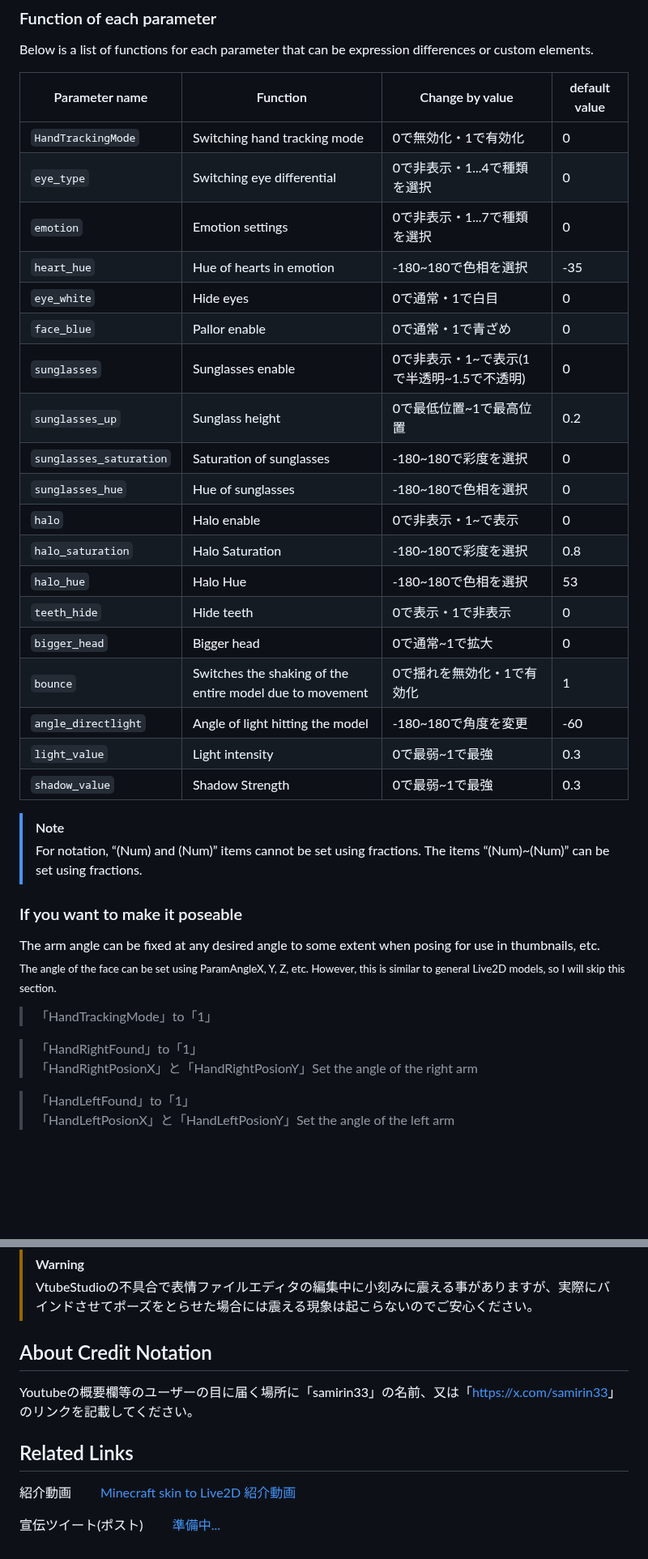
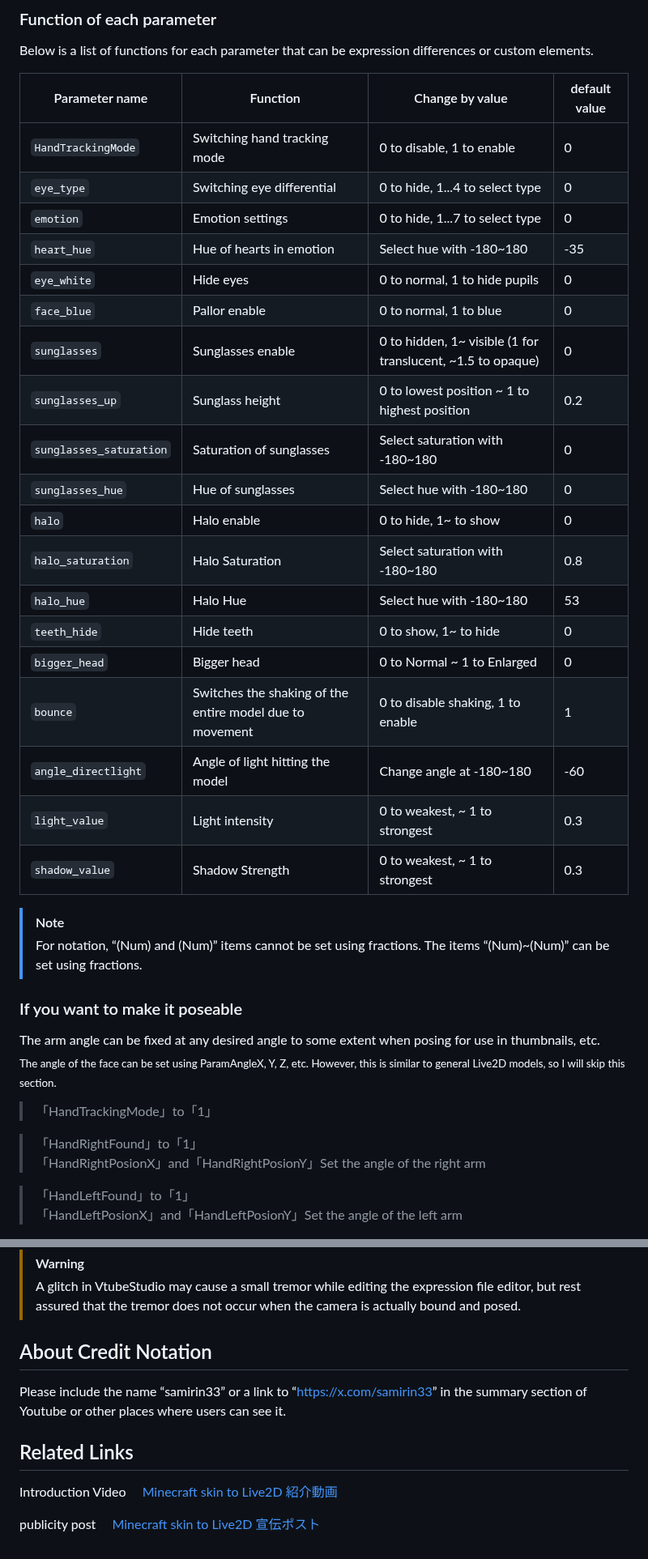
Before and after one commit to samirin33/Minecraft_skin_to_Live2D, a Markdown page: README_EN.md, 2 parts joined by grey strips. Shown at 81% size. Drawn GitHub-style; blank space fills up the shorter version.

Commit message:
updated text

```diff
--- a/README_EN.md
+++ b/README_EN.md
@@ -130,25 +130,25 @@ Below is a list of functions for each parameter that can be expression differenc
 
 | Parameter name | Function | Change by value | default value |
 | --- | --- | --- | --- |
-| `HandTrackingMode` | Switching hand tracking mode | 0で無効化・1で有効化 | 0 |
-| `eye_type` | Switching eye differential | 0で非表示・1...4で種類を選択 | 0 |
-| `emotion` | Emotion settings | 0で非表示・1...7で種類を選択 | 0 |
-| `heart_hue` | Hue of hearts in emotion | -180~180で色相を選択 | -35 |
-| `eye_white` | Hide eyes | 0で通常・1で白目 | 0 |
-| `face_blue` | Pallor enable | 0で通常・1で青ざめ | 0 |
-| `sunglasses` | Sunglasses enable | 0で非表示・1\~で表示(1で半透明\~1.5で不透明)| 0 |
-| `sunglasses_up` | Sunglass height | 0で最低位置~1で最高位置 | 0.2 |
-| `sunglasses_saturation` | Saturation of sunglasses | -180~180で彩度を選択 | 0 |
-| `sunglasses_hue` | Hue of sunglasses | -180~180で色相を選択 | 0 |
-| `halo` | Halo enable | 0で非表示・1~で表示 | 0 |
-| `halo_saturation` | Halo Saturation | -180~180で彩度を選択 | 0.8 |
-| `halo_hue` | Halo Hue | -180~180で色相を選択 | 53 |
-| `teeth_hide` | Hide teeth | 0で表示・1で非表示 | 0 |
-| `bigger_head` | Bigger head | 0で通常~1で拡大 | 0 |
-| `bounce` | Switches the shaking of the entire model due to movement | 0で揺れを無効化・1で有効化 | 1 |
-| `angle_directlight` | Angle of light hitting the model | -180~180で角度を変更 | -60 |
-| `light_value` | Light intensity | 0で最弱~1で最強 | 0.3 |
-| `shadow_value` | Shadow Strength | 0で最弱~1で最強 | 0.3 |
+| `HandTrackingMode` | Switching hand tracking mode | 0 to disable, 1 to enable | 0 |
+| `eye_type` | Switching eye differential | 0 to hide, 1...4 to select type | 0 |
+| `emotion` | Emotion settings | 0 to hide, 1...7 to select type | 0 |
+| `heart_hue` | Hue of hearts in emotion | Select hue with -180\~180 | -35 |
+| `eye_white` | Hide eyes | 0 to normal, 1 to hide pupils | 0 |
+| `face_blue` | Pallor enable | 0 to normal, 1 to blue | 0 |
+| `sunglasses` | Sunglasses enable | 0 to hidden, 1\~ visible (1 for translucent, \~1.5 to opaque)| 0 |
+| `sunglasses_up` | Sunglass height | 0 to lowest position \~ 1 to highest position | 0.2 |
+| `sunglasses_saturation` | Saturation of sunglasses | Select saturation with -180\~180 | 0 |
+| `sunglasses_hue` | Hue of sunglasses | Select hue with -180\~180 | 0 |
+| `halo` | Halo enable | 0 to hide, 1~ to show | 0 |
+| `halo_saturation` | Halo Saturation | Select saturation with -180\~180 | 0.8 |
+| `halo_hue` | Halo Hue | Select hue with -180\~180 | 53 |
+| `teeth_hide` | Hide teeth | 0 to show, 1~ to hide | 0 |
+| `bigger_head` | Bigger head | 0 to Normal ~ 1 to Enlarged | 0 |
+| `bounce` | Switches the shaking of the entire model due to movement | 0 to disable shaking, 1 to enable | 1 |
+| `angle_directlight` | Angle of light hitting the model | Change angle at -180~180 | -60 |
+| `light_value` | Light intensity | 0 to weakest, \~ 1 to strongest | 0.3 |
+| `shadow_value` | Shadow Strength | 0 to weakest, \~ 1 to strongest | 0.3 |
 
 > [!NOTE]
 > For notation, “(Num) and (Num)” items cannot be set using fractions. The items “(Num)~(Num)” can be set using fractions.
@@ -161,24 +161,24 @@ The arm angle can be fixed at any desired angle to some extent when posing for u
 > 「HandTrackingMode」to「1」
 
 > 「HandRightFound」to「1」
-> 「HandRightPosionX」と「HandRightPosionY」Set the angle of the right arm
+> 「HandRightPosionX」and「HandRightPosionY」Set the angle of the right arm
 
 > 「HandLeftFound」to「1」
-> 「HandLeftPosionX」と「HandLeftPosionY」Set the angle of the left arm
+> 「HandLeftPosionX」and「HandLeftPosionY」Set the angle of the left arm
 
 <img src="img/arm_setting.png" width="350px" alt="arm_setting">
 
 > [!WARNING]
-> VtubeStudioの不具合で表情ファイルエディタの編集中に小刻みに震える事がありますが、実際にバインドさせてポーズをとらせた場合には震える現象は起こらないのでご安心ください。
+> A glitch in VtubeStudio may cause a small tremor while editing the expression file editor, but rest assured that the tremor does not occur when the camera is actually bound and posed.
 
 ## About Credit Notation
 
-Youtubeの概要欄等のユーザーの目に届く場所に「samirin33」の名前、又は「[https://x.com/samirin33](https://x.com/samirin33)」のリンクを記載してください。
+Please include the name “samirin33” or a link to “[https://x.com/samirin33](https://x.com/samirin33)” in the summary section of Youtube or other places where users can see it.
 
 ## Related Links
 
-紹介動画
+Introduction Video
 [Minecraft skin to Live2D 紹介動画](https://youtu.be/pfZb89plXow)
 
-宣伝ツイート(ポスト)
-[準備中...]()
+publicity post
+[Minecraft skin to Live2D 宣伝ポスト](https://x.com/samirin33/status/1799373300507816096)
```
Also changed, not shown: README_JP.md (+13 -13 lines).
